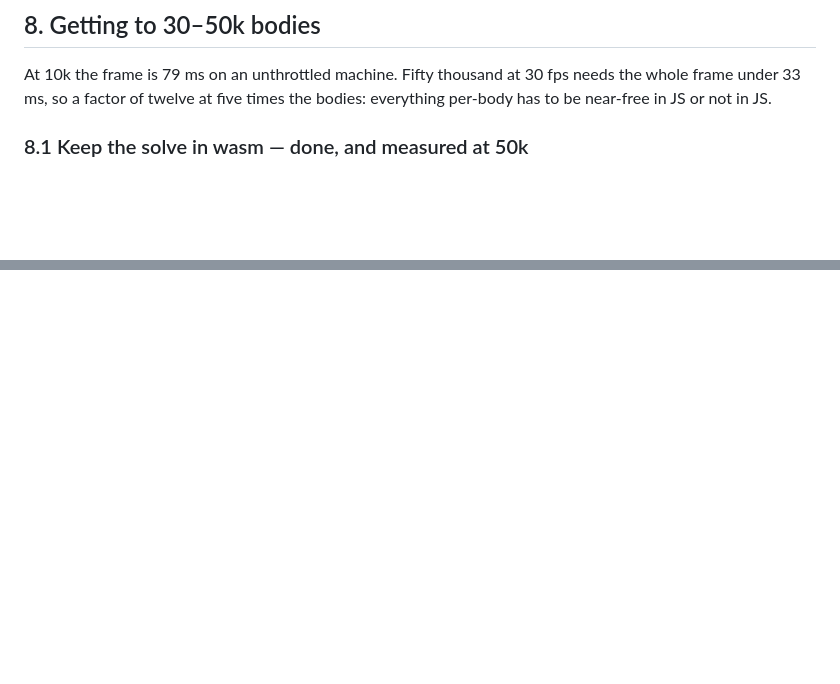
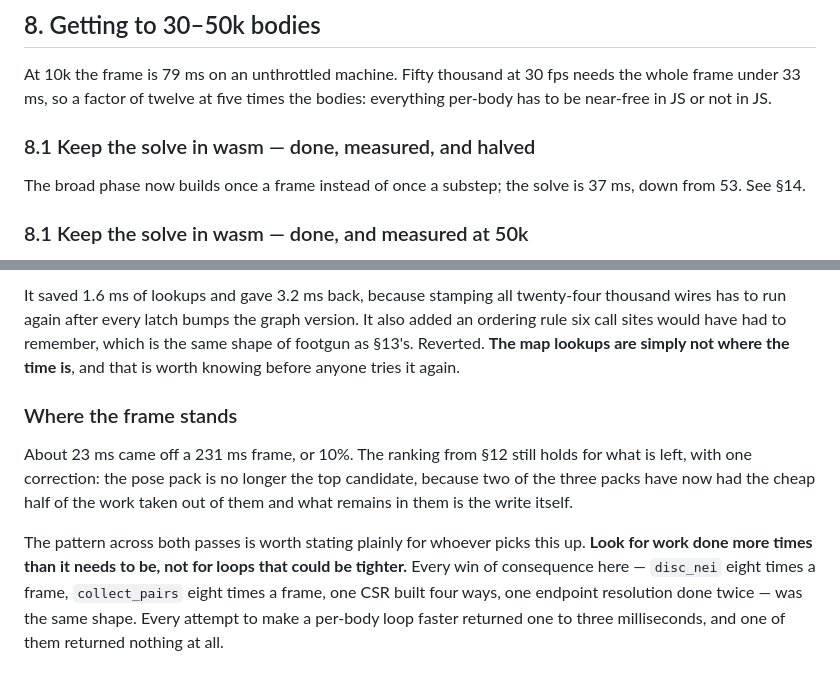
Before and after one commit to wobblybits/petri, a Markdown page: docs/audit-2026-09-06.md, 2 parts joined by grey strips. GitHub-like rendering; blank space fills up the shorter version.

```diff
--- a/docs/audit-2026-09-06.md
+++ b/docs/audit-2026-09-06.md
@@ -410,6 +410,11 @@ At 10k the frame is 79 ms on an unthrottled machine. Fifty thousand at
 30 fps needs the whole frame under 33 ms, so a factor of twelve at five
 times the bodies: everything per-body has to be near-free in JS or not in
 JS.
+
+### 8.1 Keep the solve in wasm — done, measured, and halved
+
+The broad phase now builds once a frame instead of once a substep; the solve
+is 37 ms, down from 53. See §14.
 
 ### 8.1 Keep the solve in wasm — done, and measured at 50k
 
@@ -873,0 +959,21 @@ is an argument for the long-running tests to yield.
+It saved 1.6 ms of lookups and gave 3.2 ms back, because stamping all
+twenty-four thousand wires has to run again after every latch bumps the graph
+version. It also added an ordering rule six call sites would have had to
+remember, which is the same shape of footgun as §13's. Reverted. **The map
+lookups are simply not where the time is**, and that is worth knowing before
+anyone tries it again.
+
+### Where the frame stands
+
+About 23 ms came off a 231 ms frame, or 10%. The ranking from §12 still holds
+for what is left, with one correction: the pose pack is no longer the top
+candidate, because two of the three packs have now had the cheap half of the
+work taken out of them and what remains in them is the write itself.
+
+The pattern across both passes is worth stating plainly for whoever picks this
+up. **Look for work done more times than it needs to be, not for loops that
+could be tighter.** Every win of consequence here — `disc_nei` eight times a
+frame, `collect_pairs` eight times a frame, one CSR built four ways, one
+endpoint resolution done twice — was the same shape. Every attempt to make a
+per-body loop faster returned one to three milliseconds, and one of them
+returned nothing at all.
```
Also changed, not shown: other parts of docs/audit-2026-09-06.md (+80 -0 lines).
